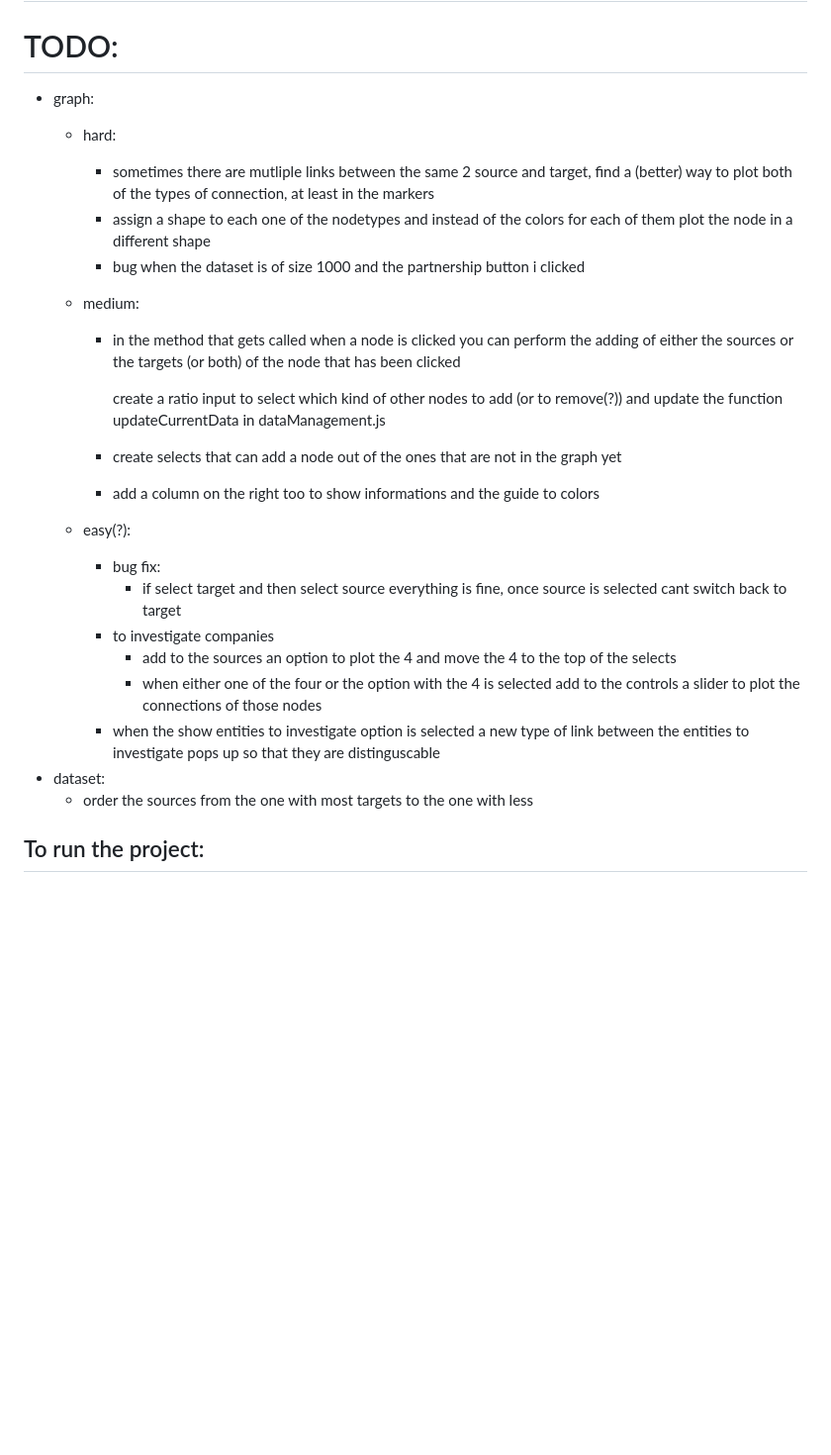
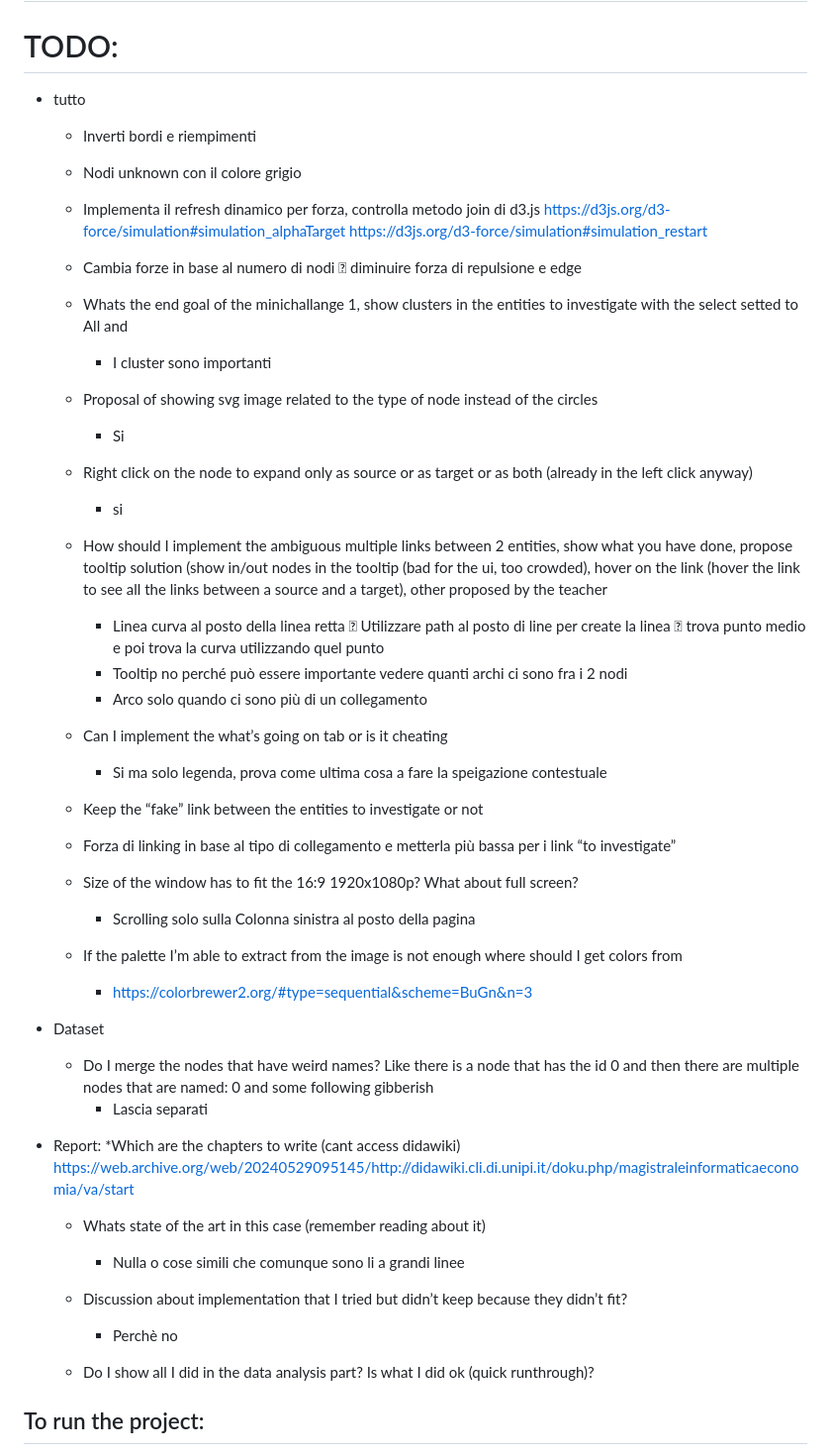
Before and after one commit to AlessandroCarella/Visual-analytics, a Markdown page: README.md, the part around the change. Shown: that part at 99% size. GitHub-like rendering; blank space fills up the shorter version.

Commit message:
update readme with notes from the meeting with teacher

```diff
--- a/README.md
+++ b/README.md
@@ -1,27 +1,57 @@
 # Visual-analytics
 
 # TODO:
-* graph:
-  * hard:
-    * sometimes there are mutliple links between the same 2 source and target, find a (better) way to plot both of the types of connection, at least in the markers
-    * assign a shape to each one of the nodetypes and instead of the colors for each of them plot the node in a different shape
-    * bug when the dataset is of size 1000 and the partnership button i clicked
-  * medium:
-    * in the method that gets called when a node is clicked you can perform the adding of either the sources or the targets (or both) of the node that has been clicked
+  * tutto
+    * Inverti bordi e riempimenti
+    * Nodi unknown con il colore grigio
 
-      create a ratio input to select which kind of other nodes to add (or to remove(?)) and update the function updateCurrentData in dataManagement.js
-    * create selects that can add a node out of the ones that are not in the graph yet
-    * add a column on the right too to show informations and the guide to colors
+    * Implementa il refresh dinamico per forza, controlla metodo join di d3.js https://d3js.org/d3-force/simulation#simulation_alphaTarget https://d3js.org/d3-force/simulation#simulation_restart
 
-  * easy(?):
-    * bug fix:
-      * if select target and then select source everything is fine, once source is selected cant switch back to target
-    * to investigate companies
-      * add to the sources an option to plot the 4 and move the 4 to the top of the selects
-      * when either one of the four or the option with the 4 is selected add to the controls a slider to plot the connections of those nodes
-    * when the show entities to investigate option is selected a new type of link between the entities to investigate pops up so that they are distinguscable
-* dataset:
-  * order the sources from the one with most targets to the one with less
+    * Cambia forze in base al numero di nodi  diminuire forza di repulsione e edge
+
+    * Whats the end goal of the minichallange 1, show clusters in the entities to investigate with the select setted to All and
+      * I cluster sono importanti
+
+    * Proposal of showing svg image related to the type of node instead of the circles
+      * Si
+
+    * Right click on the node to expand only as source or as target or as both (already in the left click anyway)
+      * si
+
+    * How should I implement the ambiguous multiple links between 2 entities, show what you have done, propose tooltip solution (show in/out nodes in the tooltip (bad for the ui, too crowded), hover on the link (hover the link to see all the links between a source and a target), other proposed by the teacher
+      * Linea curva al posto della linea retta  Utilizzare path al posto di line per create la linea  trova punto medio e poi trova la curva utilizzando quel punto
+      * Tooltip no perché può essere importante vedere quanti archi ci sono fra i 2 nodi
+      * Arco solo quando ci sono più di un collegamento
+
+    * Can I implement the what’s going on tab or is it cheating
+      * Si ma solo legenda, prova come ultima cosa a fare la speigazione contestuale
+
+    * Keep the “fake” link between the entities to investigate or not
+    *   Forza di linking in base al tipo di collegamento e metterla più bassa per i link “to investigate”
+
+    * Size of the window has to fit the 16:9 1920x1080p? What about full screen?
+      * Scrolling solo sulla Colonna sinistra al posto della pagina
+
+    * If the palette I’m able to extract from the image is not enough where should I get colors from
+      * https://colorbrewer2.org/#type=sequential&scheme=BuGn&n=3
+
+  * Dataset
+    * Do I merge the nodes that have weird names? Like there is a node that has the id 0 and then there are multiple nodes that are named: 0 and some following gibberish
+      * Lascia separati
+
+
+  * Report:
+    *Which are the chapters to write (cant access didawiki)
+    https://web.archive.org/web/20240529095145/http://didawiki.cli.di.unipi.it/doku.php/magistraleinformaticaeconomia/va/start
+
+    * Whats state of the art in this case (remember reading about it)
+      * Nulla o cose simili che comunque sono li a grandi linee
+
+    * Discussion about implementation that I tried but didn’t keep because they didn’t fit?
+      * Perchè no
+
+    * Do I show all I did in the data analysis part? Is what I did ok (quick runthrough)?
+
 
 ## To run the project:
 * install node (developed in node 20.11.1)
```
